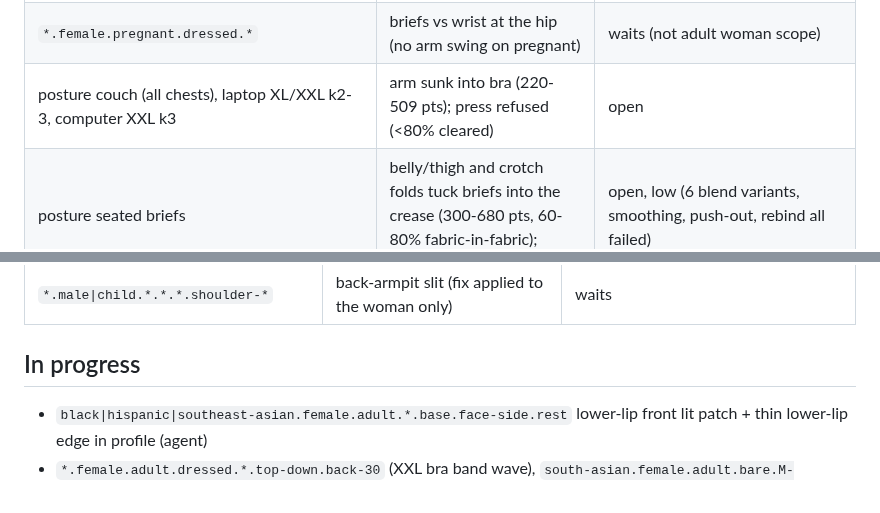
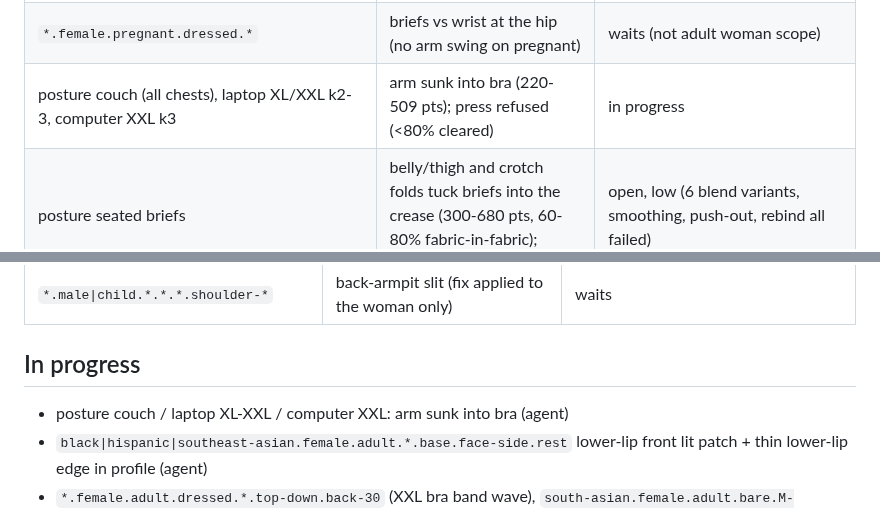
Before and after one commit to solomonxie/every-body, a Markdown page: testing/body-checkpoints.md, 2 parts joined by grey strips. GitHub-like rendering.

Commit message:
Checkpoints: couch arm pick

```diff
--- a/testing/body-checkpoints.md
+++ b/testing/body-checkpoints.md
@@ -56,7 +56,7 @@ Render: app renderer `scripts/render_body/render.sh` (needs Mac unlocked), else
 | `*.female.adult.*.*.face-*.rest` | woman hair regrown (counts −3%); check looks same on device | check |
 | `*.female.adult.*.XL+-*.*.back-*\|shoulder-160` | breasts ignore gravity / arm lift (prototype /tmp/ke/mx/pose_b.py) | feature, user: later |
 | `*.female.pregnant.dressed.*` | briefs vs wrist at the hip (no arm swing on pregnant) | waits (not adult woman scope) |
-| posture couch (all chests), laptop XL/XXL k2-3, computer XXL k3 | arm sunk into bra (220-509 pts); press refused (<80% cleared) | open |
+| posture couch (all chests), laptop XL/XXL k2-3, computer XXL k3 | arm sunk into bra (220-509 pts); press refused (<80% cleared) | in progress |
 | posture seated briefs | belly/thigh and crotch folds tuck briefs into the crease (300-680 pts, 60-80% fabric-in-fabric); visible only from below | open, low (6 blend variants, smoothing, push-out, rebind all failed) |
 | `black\|hispanic\|southeast-asian.female.adult.*.base.face-side.rest` | small lit patch at the very front of the lower lip (close profile) | in progress |
 
@@ -82,6 +82,7 @@ Render: app renderer `scripts/render_body/render.sh` (needs Mac unlocked), else
 
 ## In progress
 
+- posture couch / laptop XL-XXL / computer XXL: arm sunk into bra (agent)
 - `black|hispanic|southeast-asian.female.adult.*.base.face-side.rest` lower-lip front lit patch + thin lower-lip edge in profile (agent)
 - `*.female.adult.dressed.*.top-down.back-30` (XXL bra band wave), `south-asian.female.adult.bare.M-L.front-3q-right.rest` (agent)
 
```
